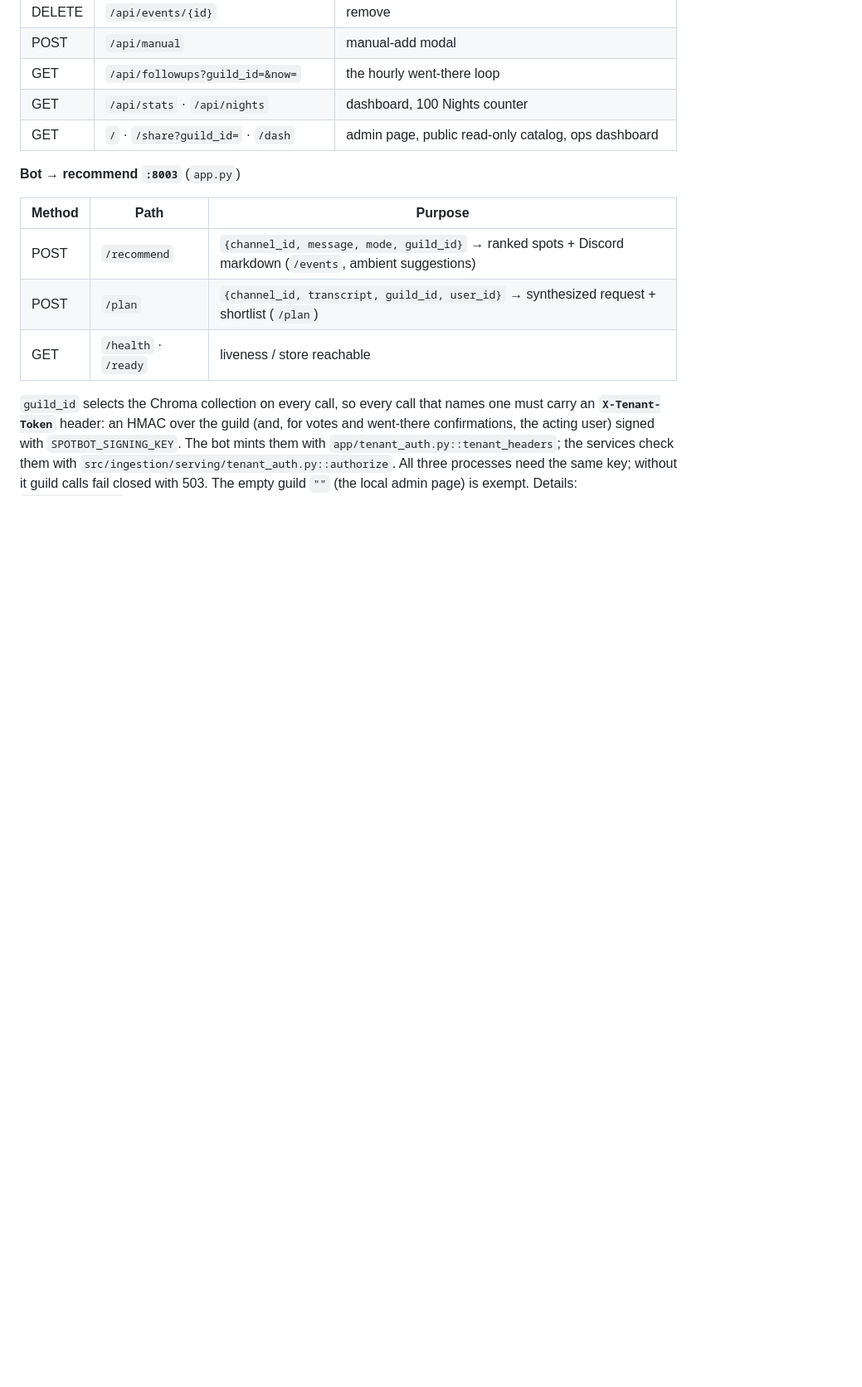
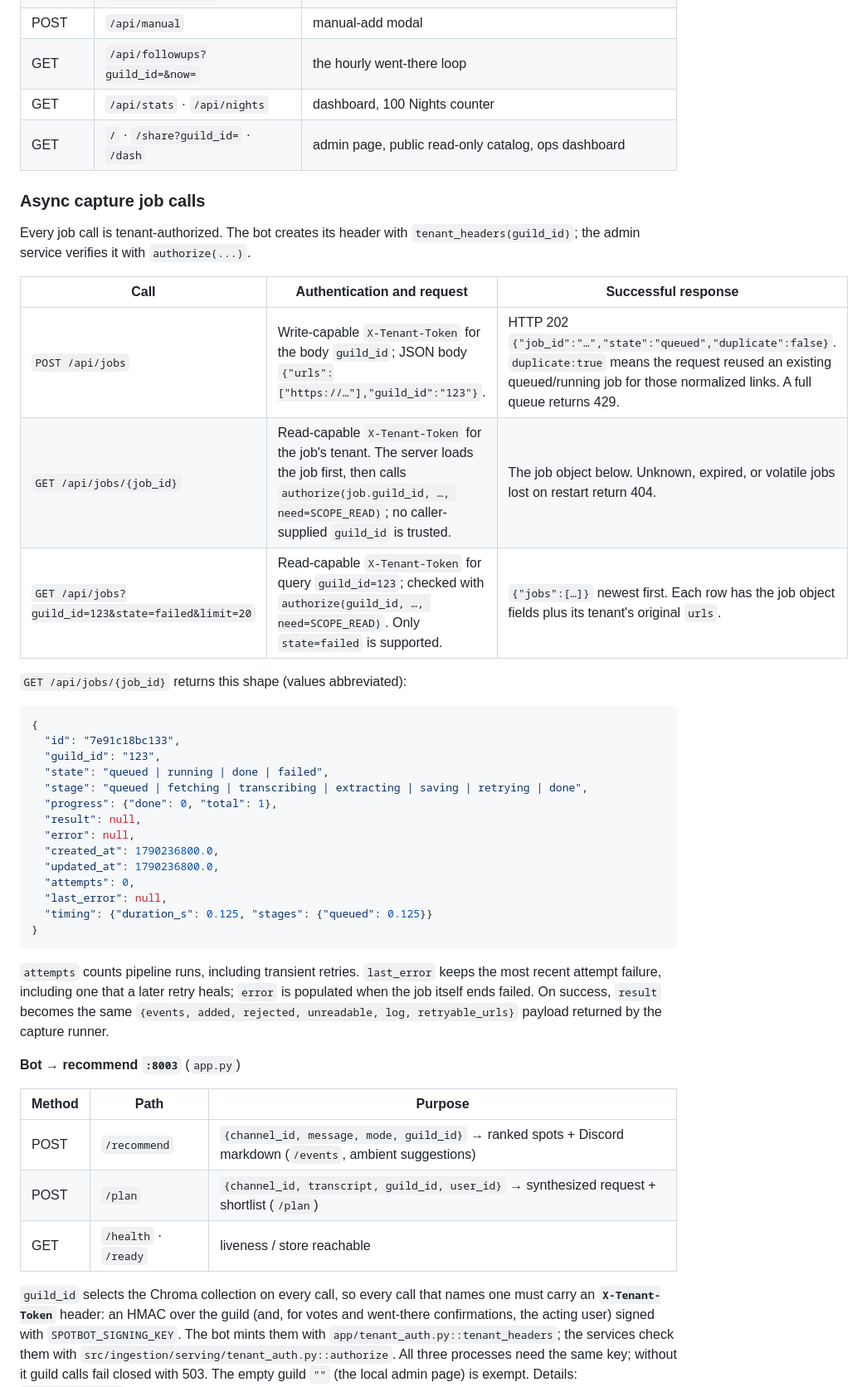
Before and after one commit to NickNojiri/SocialAgent-Team10, a Markdown page: docs/ARCHITECTURE.md, the part around one of its changes. Shown at 83% size. GitHub-like rendering; blank space fills up the shorter version.

````diff
--- a/docs/ARCHITECTURE.md
+++ b/docs/ARCHITECTURE.md
@@ -153,6 +186,42 @@ Internals of each stage: [`docs/PIPELINE.md`](PIPELINE.md) §2–3 (still accura
 | GET | `/api/followups?guild_id=&now=` | the hourly went-there loop |
 | GET | `/api/stats` · `/api/nights` | dashboard, 100 Nights counter |
 | GET | `/` · `/share?guild_id=` · `/dash` | admin page, public read-only catalog, ops dashboard |
+
+### Async capture job calls
+
+Every job call is tenant-authorized. The bot creates its header with
+`tenant_headers(guild_id)`; the admin service verifies it with `authorize(...)`.
+
+| Call | Authentication and request | Successful response |
+|---|---|---|
+| `POST /api/jobs` | Write-capable `X-Tenant-Token` for the body `guild_id`; JSON body `{"urls":["https://…"],"guild_id":"123"}`. | HTTP 202 `{"job_id":"…","state":"queued","duplicate":false}`. `duplicate:true` means the request reused an existing queued/running job for those normalized links. A full queue returns 429. |
+| `GET /api/jobs/{job_id}` | Read-capable `X-Tenant-Token` for the job's tenant. The server loads the job first, then calls `authorize(job.guild_id, …, need=SCOPE_READ)`; no caller-supplied `guild_id` is trusted. | The job object below. Unknown, expired, or volatile jobs lost on restart return 404. |
+| `GET /api/jobs?guild_id=123&state=failed&limit=20` | Read-capable `X-Tenant-Token` for query `guild_id=123`; checked with `authorize(guild_id, …, need=SCOPE_READ)`. Only `state=failed` is supported. | `{"jobs":[…]}` newest first. Each row has the job object fields plus its tenant's original `urls`. |
+
+`GET /api/jobs/{job_id}` returns this shape (values abbreviated):
+
+```json
+{
+  "id": "7e91c18bc133",
+  "guild_id": "123",
+  "state": "queued | running | done | failed",
+  "stage": "queued | fetching | transcribing | extracting | saving | retrying | done",
+  "progress": {"done": 0, "total": 1},
+  "result": null,
+  "error": null,
+  "created_at": 1790236800.0,
+  "updated_at": 1790236800.0,
+  "attempts": 0,
+  "last_error": null,
+  "timing": {"duration_s": 0.125, "stages": {"queued": 0.125}}
+}
+```
+
+`attempts` counts pipeline runs, including transient retries. `last_error` keeps the
+most recent attempt failure, including one that a later retry heals; `error` is
+populated when the job itself ends failed. On success, `result` becomes the same
+`{events, added, rejected, unreadable, log, retryable_urls}` payload returned by the
+capture runner.
 
 **Bot → recommend `:8003`** (`app.py`)
 
````
Also changed, not shown: other parts of docs/ARCHITECTURE.md (+42 -9 lines), AGENTS.md (+3 -1 lines).
